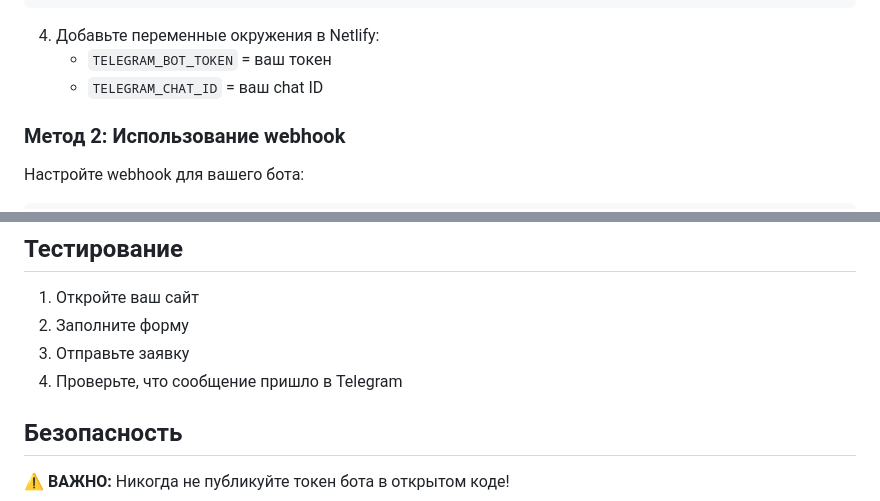
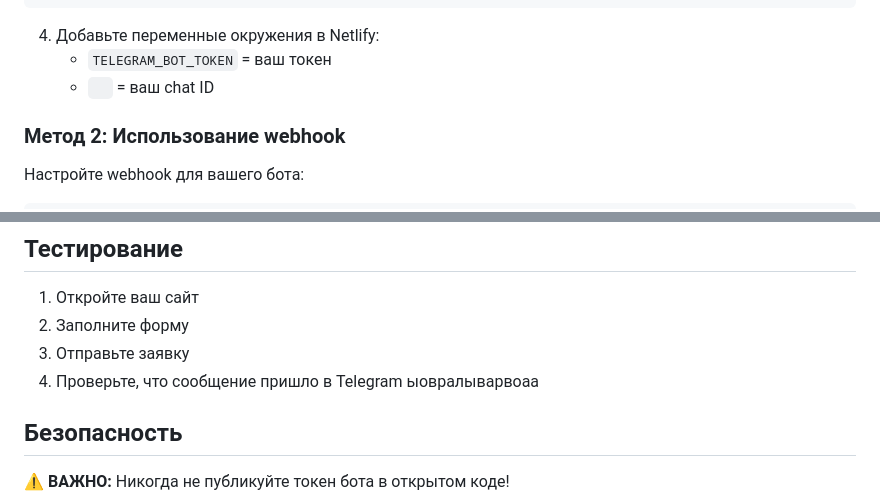
Before and after one commit to TDDaniel-tg/NeuroSite_Express, a Markdown page: telegram-setup.md, 2 parts joined by grey strips. Rendered like a GitHub page.

```diff
--- a/telegram-setup.md
+++ b/telegram-setup.md
@@ -105,7 +105,7 @@ exports.handler = async (event) => {
 
 4. Добавьте переменные окружения в Netlify:
    - `TELEGRAM_BOT_TOKEN` = ваш токен
-   - `TELEGRAM_CHAT_ID` = ваш chat ID
+   - `  ` = ваш chat ID
 
 ### Метод 2: Использование webhook
 Настройте webhook для вашего бота:
@@ -122,7 +122,7 @@ https://api.telegram.org/bot<ВАШ_ТОКЕН>/setWebhook?url=https://ваш-с
 2. Заполните форму
 3. Отправьте заявку
 4. Проверьте, что сообщение пришло в Telegram
-
+ыовралыварвоаа
 ## Безопасность
 
 ⚠️ **ВАЖНО:** Никогда не публикуйте токен бота в открытом коде!
```
